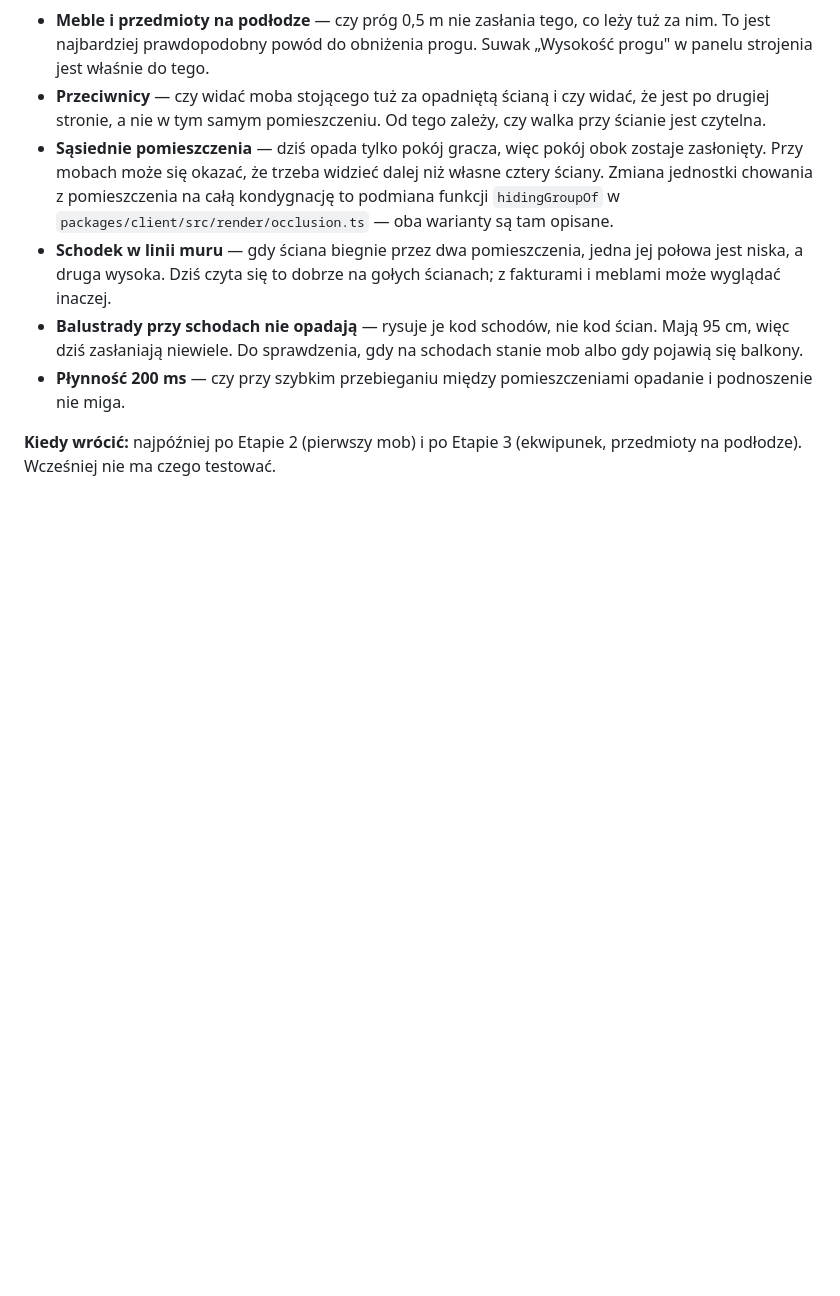
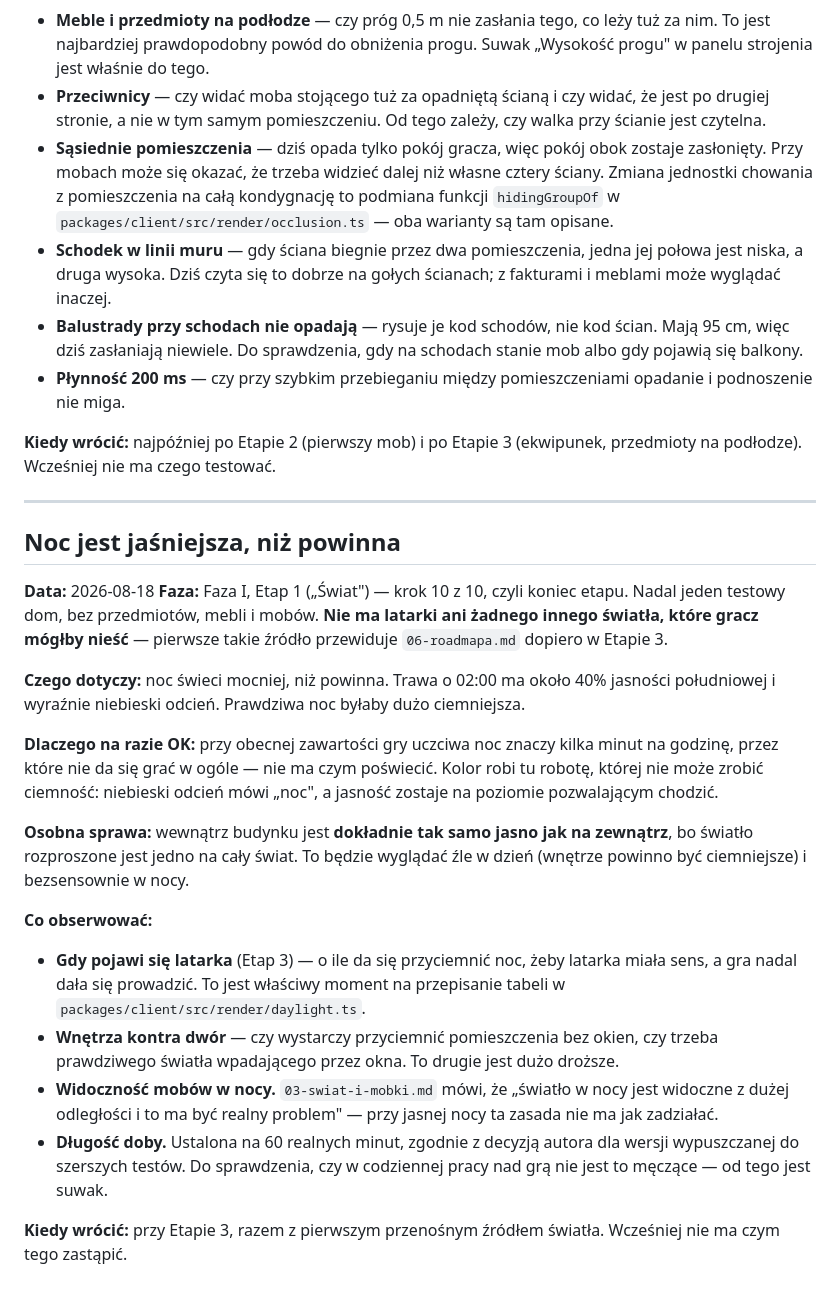
Before and after one commit to Fizyriusz/Project-Fantasy, a Markdown page: docs/08-do-obserwacji.md, the part around the change. GitHub-like rendering; blank space fills up the shorter version.

Commit message:
note the night being brighter than it ought to be
Second entry in the log of things accepted for now. Night reads at about
four tenths of noon because there is nothing to carry that gives light
until Etap 3, and an honest night would mean minutes at a time of not
being able to play. Indoors is lit exactly as brightly as outdoors for
the same reason.

Co-Authored-By: Claude Opus 5 <noreply@anthropic.com>

```diff
--- a/docs/08-do-obserwacji.md
+++ b/docs/08-do-obserwacji.md
@@ -58,3 +58,44 @@ odrzucony, bo dawał niewidzialne ściany i niewidoczne przejścia.
 
 **Kiedy wrócić:** najpóźniej po Etapie 2 (pierwszy mob) i po Etapie 3
 (ekwipunek, przedmioty na podłodze). Wcześniej nie ma czego testować.
+
+---
+
+## Noc jest jaśniejsza, niż powinna
+
+**Data:** 2026-08-18
+**Faza:** Faza I, Etap 1 („Świat") — krok 10 z 10, czyli koniec etapu. Nadal
+jeden testowy dom, bez przedmiotów, mebli i mobów. **Nie ma latarki ani
+żadnego innego światła, które gracz mógłby nieść** — pierwsze takie źródło
+przewiduje `06-roadmapa.md` dopiero w Etapie 3.
+
+**Czego dotyczy:** noc świeci mocniej, niż powinna. Trawa o 02:00 ma około 40%
+jasności południowej i wyraźnie niebieski odcień. Prawdziwa noc byłaby dużo
+ciemniejsza.
+
+**Dlaczego na razie OK:** przy obecnej zawartości gry uczciwa noc znaczy kilka
+minut na godzinę, przez które nie da się grać w ogóle — nie ma czym poświecić.
+Kolor robi tu robotę, której nie może zrobić ciemność: niebieski odcień mówi
+„noc", a jasność zostaje na poziomie pozwalającym chodzić.
+
+**Osobna sprawa:** wewnątrz budynku jest **dokładnie tak samo jasno jak na
+zewnątrz**, bo światło rozproszone jest jedno na cały świat. To będzie wyglądać
+źle w dzień (wnętrze powinno być ciemniejsze) i bezsensownie w nocy.
+
+**Co obserwować:**
+
+- **Gdy pojawi się latarka** (Etap 3) — o ile da się przyciemnić noc, żeby
+  latarka miała sens, a gra nadal dała się prowadzić. To jest właściwy moment
+  na przepisanie tabeli w `packages/client/src/render/daylight.ts`.
+- **Wnętrza kontra dwór** — czy wystarczy przyciemnić pomieszczenia bez okien,
+  czy trzeba prawdziwego światła wpadającego przez okna. To drugie jest dużo
+  droższe.
+- **Widoczność mobów w nocy.** `03-swiat-i-mobki.md` mówi, że „światło w nocy
+  jest widoczne z dużej odległości i to ma być realny problem" — przy jasnej
+  nocy ta zasada nie ma jak zadziałać.
+- **Długość doby.** Ustalona na 60 realnych minut, zgodnie z decyzją autora dla
+  wersji wypuszczanej do szerszych testów. Do sprawdzenia, czy w codziennej
+  pracy nad grą nie jest to męczące — od tego jest suwak.
+
+**Kiedy wrócić:** przy Etapie 3, razem z pierwszym przenośnym źródłem światła.
+Wcześniej nie ma czym tego zastąpić.
```
